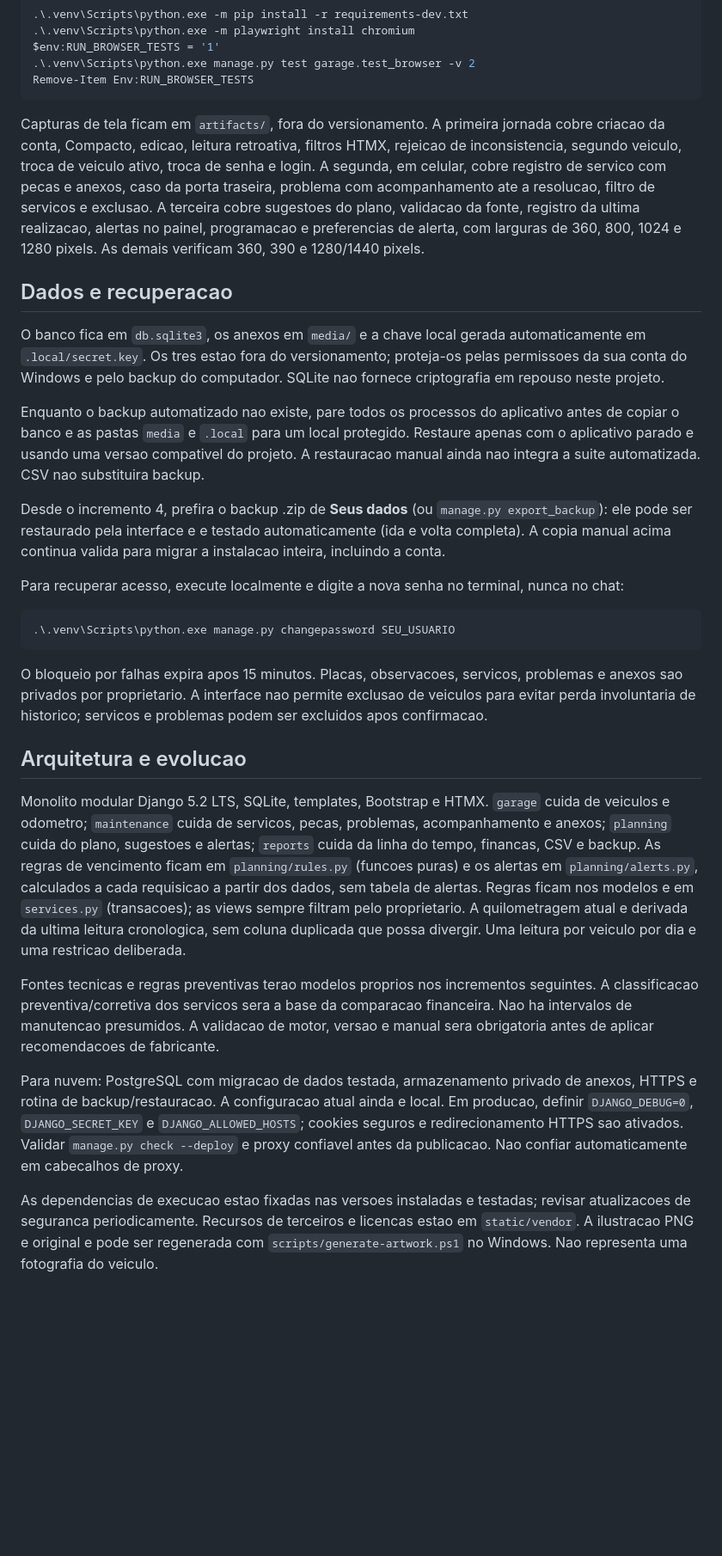
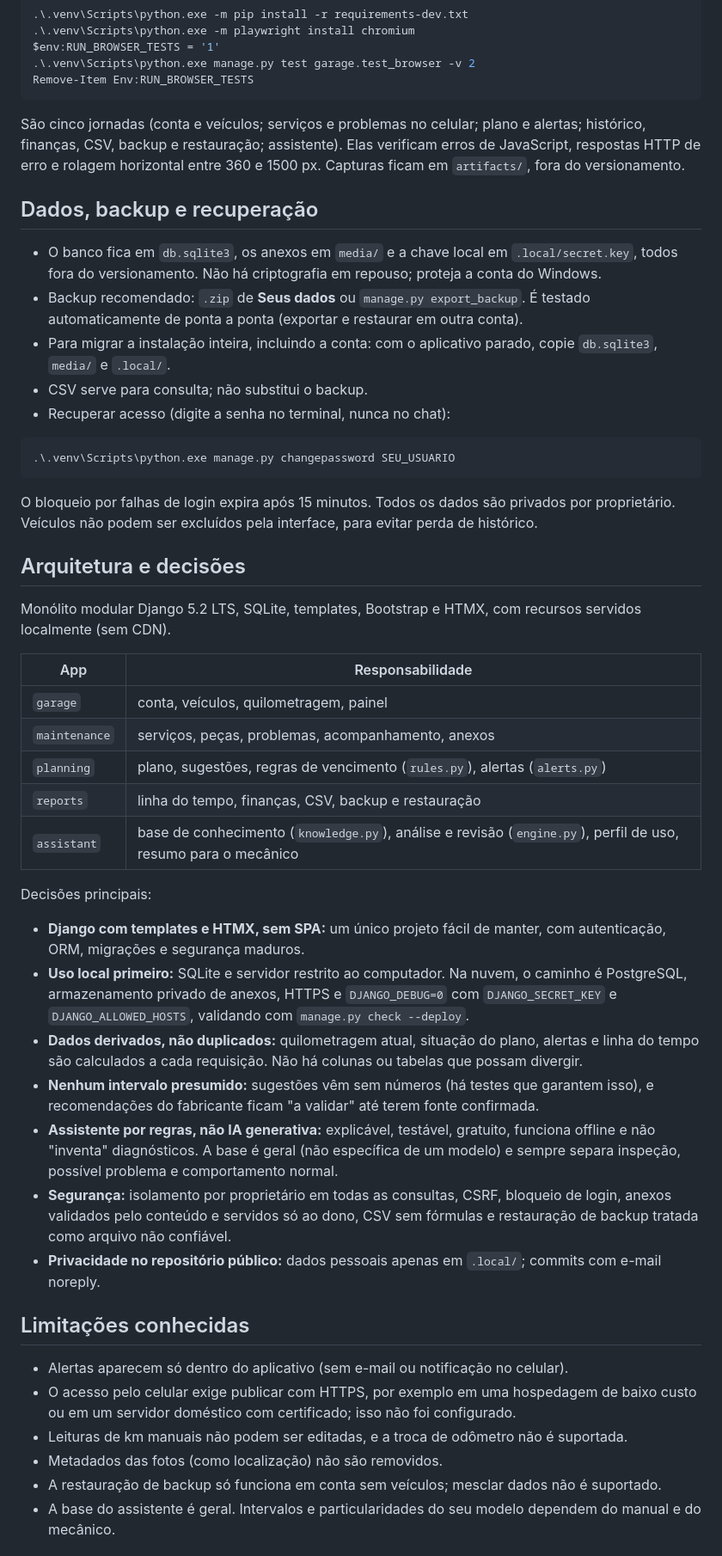
Before and after one commit to iagopedro/car-maintainance-assistant, a Markdown page: README.md, the part around one of its changes. Shown at 86% size. GitHub-like rendering; blank space fills up the shorter version.

````diff
--- a/README.md
+++ b/README.md
@@ -102,30 +112,50 @@ $env:RUN_BROWSER_TESTS = '1'
 Remove-Item Env:RUN_BROWSER_TESTS
 ```
 
-Capturas de tela ficam em `artifacts/`, fora do versionamento. A primeira jornada cobre criacao da conta, Compacto, edicao, leitura retroativa, filtros HTMX, rejeicao de inconsistencia, segundo veiculo, troca de veiculo ativo, troca de senha e login. A segunda, em celular, cobre registro de servico com pecas e anexos, caso da porta traseira, problema com acompanhamento ate a resolucao, filtro de servicos e exclusao. A terceira cobre sugestoes do plano, validacao da fonte, registro da ultima realizacao, alertas no painel, programacao e preferencias de alerta, com larguras de 360, 800, 1024 e 1280 pixels. As demais verificam 360, 390 e 1280/1440 pixels.
+São cinco jornadas (conta e veículos; serviços e problemas no celular; plano e alertas; histórico, finanças, CSV, backup e restauração; assistente). Elas verificam erros de JavaScript, respostas HTTP de erro e rolagem horizontal entre 360 e 1500 px. Capturas ficam em `artifacts/`, fora do versionamento.
 
-## Dados e recuperacao
+## Dados, backup e recuperação
 
-O banco fica em `db.sqlite3`, os anexos em `media/` e a chave local gerada automaticamente em `.local/secret.key`. Os tres estao fora do versionamento; proteja-os pelas permissoes da sua conta do Windows e pelo backup do computador. SQLite nao fornece criptografia em repouso neste projeto.
-
-Enquanto o backup automatizado nao existe, pare todos os processos do aplicativo antes de copiar o banco e as pastas `media` e `.local` para um local protegido. Restaure apenas com o aplicativo parado e usando uma versao compativel do projeto. A restauracao manual ainda nao integra a suite automatizada. CSV nao substituira backup.
-
-Desde o incremento 4, prefira o backup .zip de **Seus dados** (ou `manage.py export_backup`): ele pode ser restaurado pela interface e e testado automaticamente (ida e volta completa). A copia manual acima continua valida para migrar a instalacao inteira, incluindo a conta.
-
-Para recuperar acesso, execute localmente e digite a nova senha no terminal, nunca no chat:
+- O banco fica em `db.sqlite3`, os anexos em `media/` e a chave local em `.local/secret.key`, todos fora do versionamento. Não há criptografia em repouso; proteja a conta do Windows.
+- Backup recomendado: `.zip` de **Seus dados** ou `manage.py export_backup`. É testado automaticamente de ponta a ponta (exportar e restaurar em outra conta).
+- Para migrar a instalação inteira, incluindo a conta: com o aplicativo parado, copie `db.sqlite3`, `media/` e `.local/`.
+- CSV serve para consulta; não substitui o backup.
+- Recuperar acesso (digite a senha no terminal, nunca no chat):
 
 ```powershell
 .\.venv\Scripts\python.exe manage.py changepassword SEU_USUARIO
 ```
 
-O bloqueio por falhas expira apos 15 minutos. Placas, observacoes, servicos, problemas e anexos sao privados por proprietario. A interface nao permite exclusao de veiculos para evitar perda involuntaria de historico; servicos e problemas podem ser excluidos apos confirmacao.
+O bloqueio por falhas de login expira após 15 minutos. Todos os dados são privados por proprietário. Veículos não podem ser excluídos pela interface, para evitar perda de histórico.
 
-## Arquitetura e evolucao
+## Arquitetura e decisões
 
-Monolito modular Django 5.2 LTS, SQLite, templates, Bootstrap e HTMX. `garage` cuida de veiculos e odometro; `maintenance` cuida de servicos, pecas, problemas, acompanhamento e anexos; `planning` cuida do plano, sugestoes e alertas; `reports` cuida da linha do tempo, financas, CSV e backup. As regras de vencimento ficam em `planning/rules.py` (funcoes puras) e os alertas em `planning/alerts.py`, calculados a cada requisicao a partir dos dados, sem tabela de alertas. Regras ficam nos modelos e em `services.py` (transacoes); as views sempre filtram pelo proprietario. A quilometragem atual e derivada da ultima leitura cronologica, sem coluna duplicada que possa divergir. Uma leitura por veiculo por dia e uma restricao deliberada.
+Monólito modular Django 5.2 LTS, SQLite, templates, Bootstrap e HTMX, com recursos servidos localmente (sem CDN).
 
-Fontes tecnicas e regras preventivas terao modelos proprios nos incrementos seguintes. A classificacao preventiva/corretiva dos servicos sera a base da comparacao financeira. Nao ha intervalos de manutencao presumidos. A validacao de motor, versao e manual sera obrigatoria antes de aplicar recomendacoes de fabricante.
+| App | Responsabilidade |
+|---|---|
+| `garage` | conta, veículos, quilometragem, painel |
+| `maintenance` | serviços, peças, problemas, acompanhamento, anexos |
+| `planning` | plano, sugestões, regras de vencimento (`rules.py`), alertas (`alerts.py`) |
+| `reports` | linha do tempo, finanças, CSV, backup e restauração |
+| `assistant` | base de conhecimento (`knowledge.py`), análise e revisão (`engine.py`), perfil de uso, resumo para o mecânico |
 
-Para nuvem: PostgreSQL com migracao de dados testada, armazenamento privado de anexos, HTTPS e rotina de backup/restauracao. A configuracao atual ainda e local. Em producao, definir `DJANGO_DEBUG=0`, `DJANGO_SECRET_KEY` e `DJANGO_ALLOWED_HOSTS`; cookies seguros e redirecionamento HTTPS sao ativados. Validar `manage.py check --deploy` e proxy confiavel antes da publicacao. Nao confiar automaticamente em cabecalhos de proxy.
+Decisões principais:
 
-As dependencias de execucao estao fixadas nas versoes instaladas e testadas; revisar atualizacoes de seguranca periodicamente. Recursos de terceiros e licencas estao em `static/vendor`. A ilustracao PNG e original e pode ser regenerada com `scripts/generate-artwork.ps1` no Windows. Nao representa uma fotografia do veiculo.
+- **Django com templates e HTMX, sem SPA:** um único projeto fácil de manter, com autenticação, ORM, migrações e segurança maduros.
+- **Uso local primeiro:** SQLite e servidor restrito ao computador. Na nuvem, o caminho é PostgreSQL, armazenamento privado de anexos, HTTPS e `DJANGO_DEBUG=0` com `DJANGO_SECRET_KEY` e `DJANGO_ALLOWED_HOSTS`, validando com `manage.py check --deploy`.
+- **Dados derivados, não duplicados:** quilometragem atual, situação do plano, alertas e linha do tempo são calculados a cada requisição. Não há colunas ou tabelas que possam divergir.
+- **Nenhum intervalo presumido:** sugestões vêm sem números (há testes que garantem isso), e recomendações do fabricante ficam "a validar" até terem fonte confirmada.
+- **Assistente por regras, não IA generativa:** explicável, testável, gratuito, funciona offline e não "inventa" diagnósticos. A base é geral (não específica de um modelo) e sempre separa inspeção, possível problema e comportamento normal.
+- **Segurança:** isolamento por proprietário em todas as consultas, CSRF, bloqueio de login, anexos validados pelo conteúdo e servidos só ao dono, CSV sem fórmulas e restauração de backup tratada como arquivo não confiável.
+- **Privacidade no repositório público:** dados pessoais apenas em `.local/`; commits com e-mail noreply.
+
+## Limitações conhecidas
+
+- Alertas aparecem só dentro do aplicativo (sem e-mail ou notificação no celular).
+- O acesso pelo celular exige publicar com HTTPS, por exemplo em uma hospedagem de baixo custo ou em um servidor doméstico com certificado; isso não foi configurado.
+- Leituras de km manuais não podem ser editadas, e a troca de odômetro não é suportada.
+- Metadados das fotos (como localização) não são removidos.
+- A restauração de backup só funciona em conta sem veículos; mesclar dados não é suportado.
+- A base do assistente é geral. Intervalos e particularidades do seu modelo dependem do manual e do mecânico.
+
````
Also changed, not shown: other parts of README.md (+57 -44 lines), docs/licoes-aprendidas.md (+12 -2 lines).
